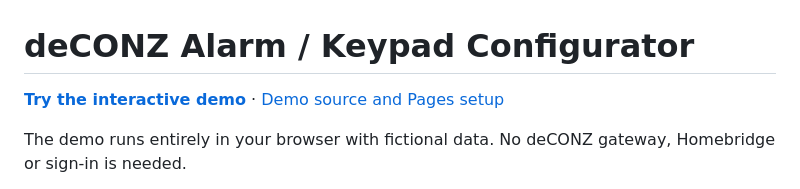
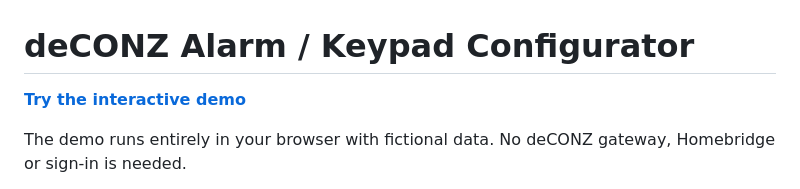
Before and after one commit to pponce/deconzAlarmKeypadConfigurator, a Markdown page: README.md, the part around the change. Drawn GitHub-style.

Commit message:
Link directly to hosted demo and remove demo setup documentation

```diff
--- a/README.md
+++ b/README.md
@@ -1,6 +1,6 @@
 # deCONZ Alarm / Keypad Configurator
 
-**[Try the interactive demo](https://pponce.github.io/deconzAlarmKeypadConfigurator/)** · [Demo source and Pages setup](demo/README.md)
+**[Try the interactive demo](https://pponce.github.io/deconzAlarmKeypadConfigurator/)**
 
 The demo runs entirely in your browser with fictional data. No deCONZ gateway, Homebridge or sign-in is needed.
 
```
Also changed, not shown: demo/README.md (deleted, +0 -46 lines), docs/status.md (+2 -0 lines).
